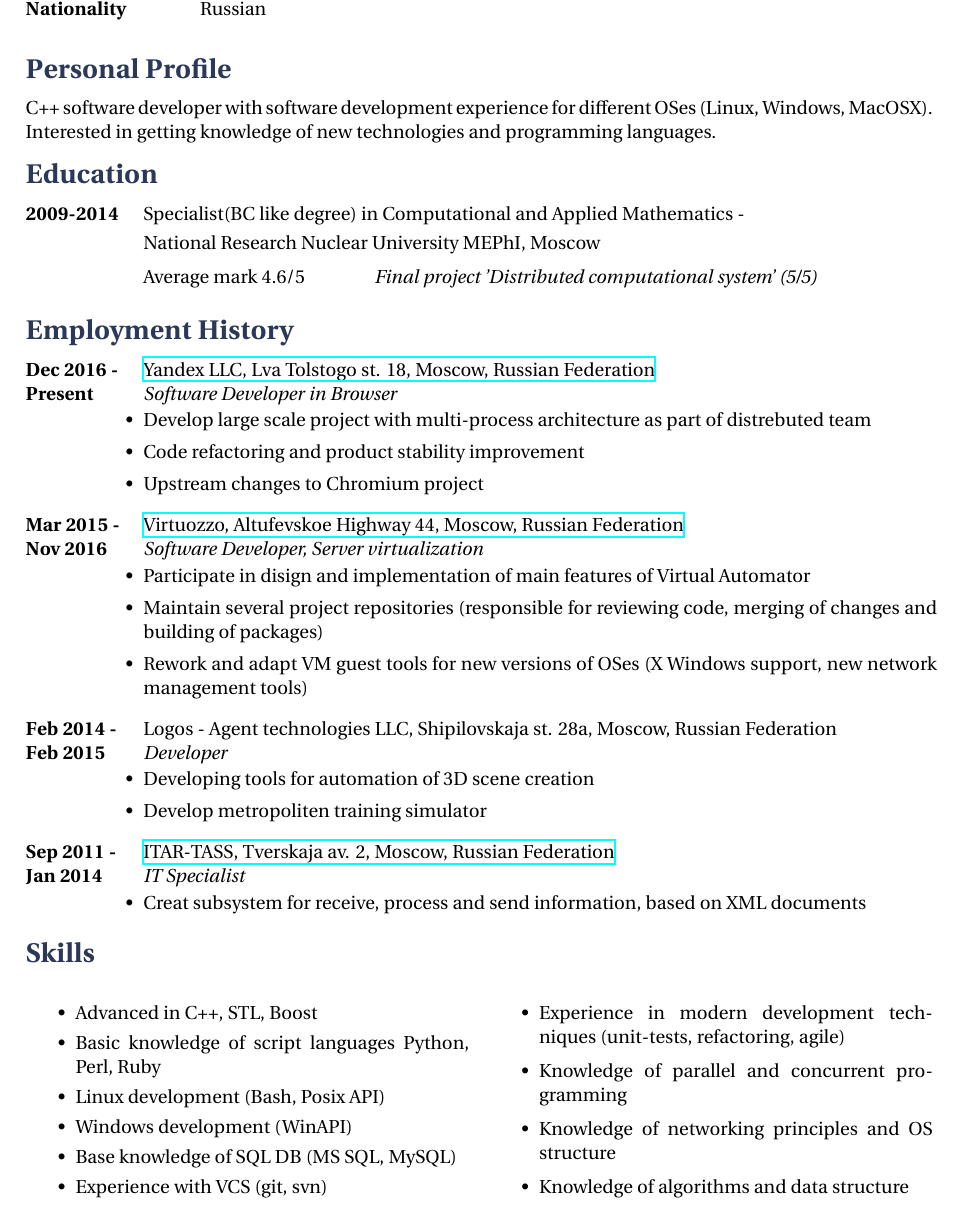
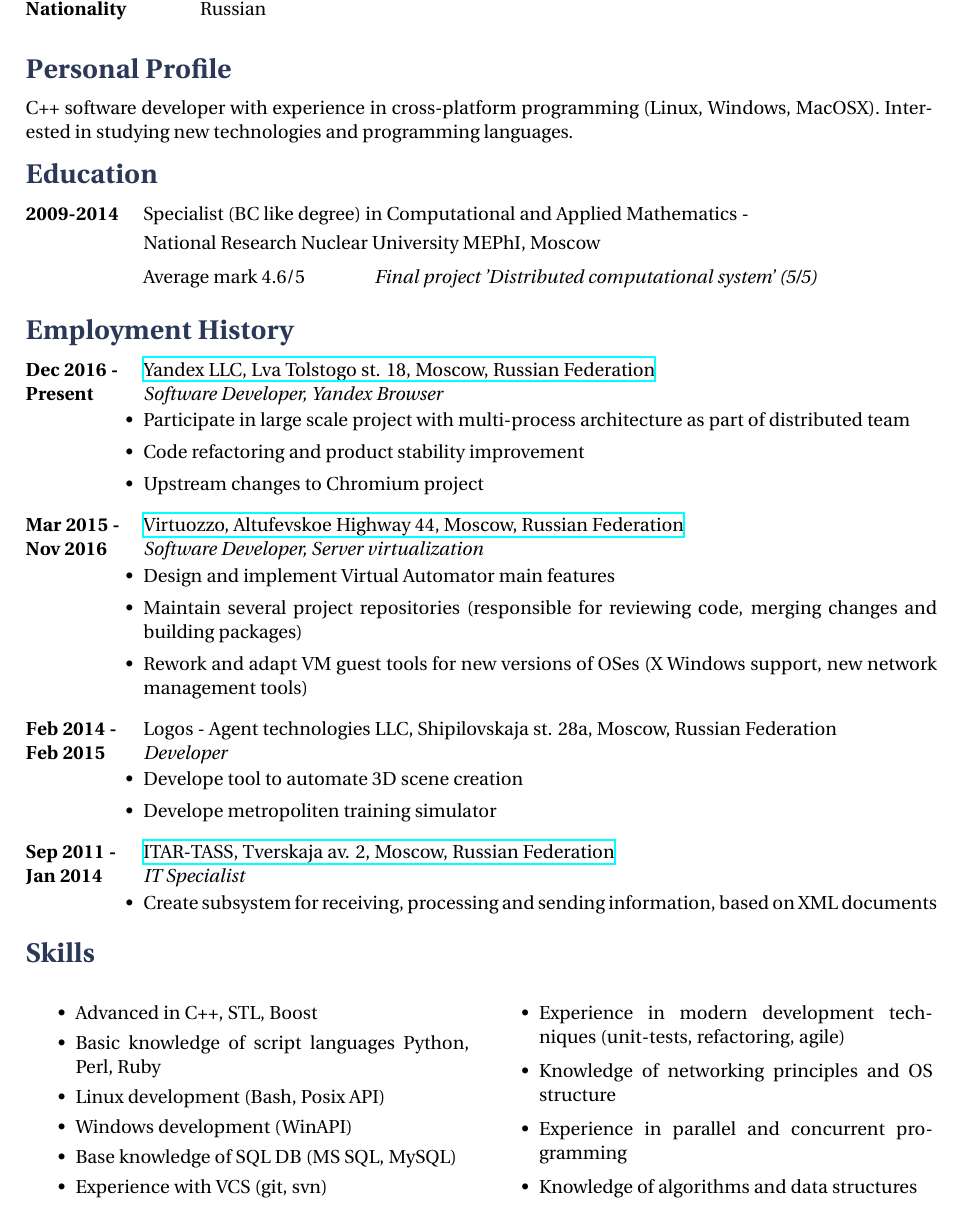
Before and after one commit to TresRus/tex-cv, a LaTeX document (Pisarev_Alexander.tex): part of the page, cut so that both start at the same text. Compiled offline with XeLaTeX.

Commit message:
fix smth

```diff
--- a/Pisarev_Alexander.tex
+++ b/Pisarev_Alexander.tex
@@ -59,7 +59,7 @@
 
 \section{Personal Profile}
 
-C++ software developer with software development experience for different OSes (Linux, Windows, MacOSX). Interested in getting knowledge of new technologies and programming languages.
+C++ software developer with experience in cross-platform programming (Linux, Windows, MacOSX). Interested in studying new technologies and programming languages.
 
 %----------------------------------------------------------------------------------------
 %	EDUCATION SECTION
@@ -85,11 +85,11 @@
 {Dec 2016 -}{Present}
 {Yandex LLC, Lva Tolstogo st. 18, Moscow, Russian Federation}
 {http://www.yandex.ru}
-{Software Developer in Browser}
+{Software Developer, Yandex Browser}
 {
 \begin{itemize-noindent}
 \setlength\itemsep{0em}
-\item{Develop large scale project with multi-process architecture as part of distrebuted team}
+\item{Participate in large scale project with multi-process architecture as part of distributed team}
 \item{Code refactoring and product stability improvement}
 \item{Upstream changes to Chromium project}
 \end{itemize-noindent}
@@ -105,8 +105,8 @@
 {
 \begin{itemize-noindent}
 \setlength\itemsep{0em}
-\item{Participate in disign and implementation of main features of Virtual Automator}
-\item{Maintain several project repositories (responsible for reviewing code, merging of changes and building of packages)}
+\item{Design and implement Virtual Automator main features}
+\item{Maintain several project repositories (responsible for reviewing code, merging changes and building packages)}
 \item{Rework and adapt VM guest tools for new versions of OSes (X Windows support, new network management tools)}
 \end{itemize-noindent}
 }
@@ -121,8 +121,8 @@
 {
 \begin{itemize-noindent}
 \setlength\itemsep{0em}
-\item{Developing tools for automation of 3D scene creation}
-\item{Develop metropoliten training simulator}
+\item{Develope tool to automate 3D scene creation}
+\item{Develope metropoliten training simulator}
 \end{itemize-noindent}
 }
 
@@ -136,7 +136,7 @@
 {
 \begin{itemize-noindent}
 \setlength\itemsep{0em}
-\item{Creat subsystem for receive, process and send information, based on XML documents}
+\item{Create subsystem for receiving, processing and sending information, based on XML documents}
 \end{itemize-noindent}
 }
 
@@ -156,9 +156,9 @@
 \item Base knowledge of SQL DB (MS SQL, MySQL)
 \item Experience with VCS (git, svn)
 \item Experience in modern development techniques (unit-tests, refactoring, agile)
-\item Knowledge of parallel and concurrent programming
 \item Knowledge of networking principles and OS structure
-\item Knowledge of algorithms and data structure
+\item Experience in parallel and concurrent programming
+\item Knowledge of algorithms and data structures
 \end{itemize}
 \end{multicols}
 
```
Also changed, not shown: Pisarev_Alexander.pdf, Pisarev_Alexander.tex (2 more changed lines).
